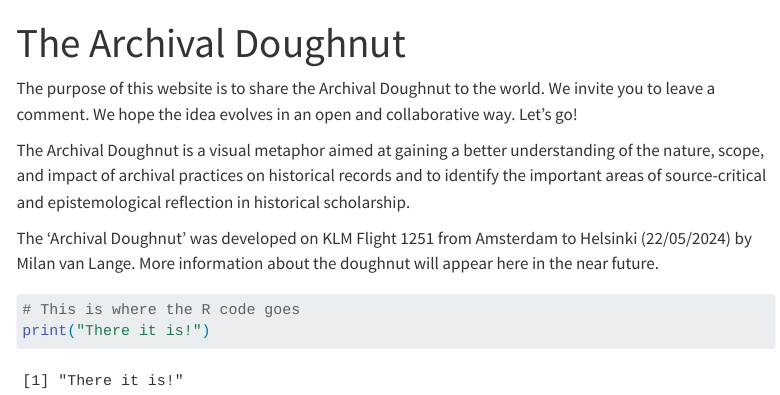
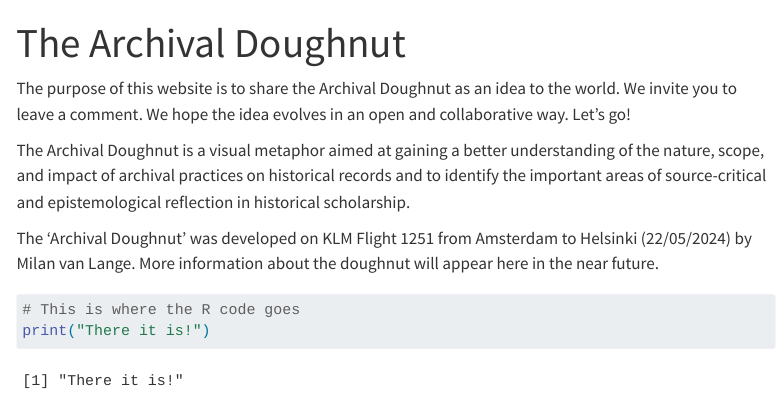
Before and after one commit to MilanvanL/The-Archival-Doughnut, a Quarto document (index.qmd): the page in a window 1100 px wide, from its top. Rendered offline with R 4.5, knitr and Pandoc in place of Quarto, with nearby package versions; menus at the side of the page are left out.

Commit message:
see if it works

```diff
--- a/_quarto.yml
+++ b/_quarto.yml
@@ -18,3 +18,5 @@ format:
     toc: true
 
 editor: visual
+execute:
+  freeze: auto
--- a/index.qmd
+++ b/index.qmd
@@ -2,7 +2,7 @@
 title: "The Archival Doughnut"
 ---
 
-The purpose of this website is to share the Archival Doughnut to the world. We invite you to leave a comment. We hope the idea evolves in an open and collaborative way. Let's go!
+The purpose of this website is to share the Archival Doughnut as an idea to the world. We invite you to leave a comment. We hope the idea evolves in an open and collaborative way. Let's go!
 
 The Archival Doughnut is a visual metaphor aimed at gaining a better understanding of the nature, scope, and impact of archival practices on historical records and to identify the important areas of source-critical and epistemological reflection in historical scholarship.
 
```
